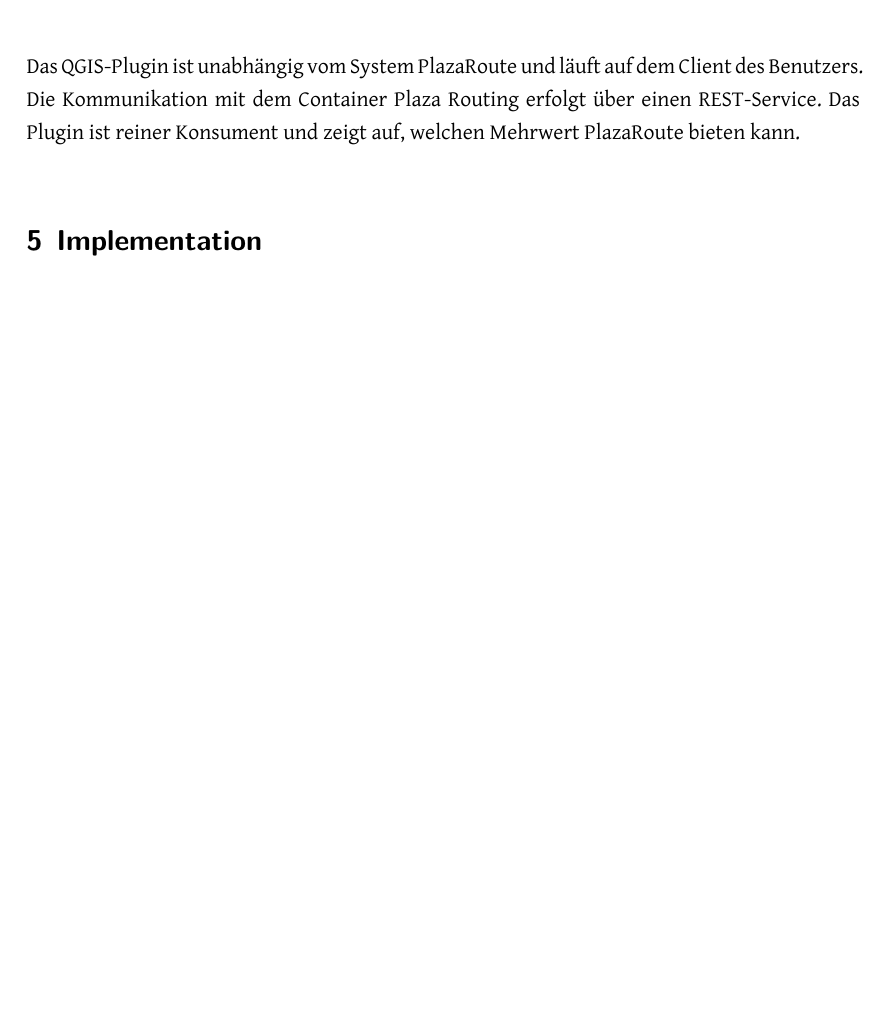
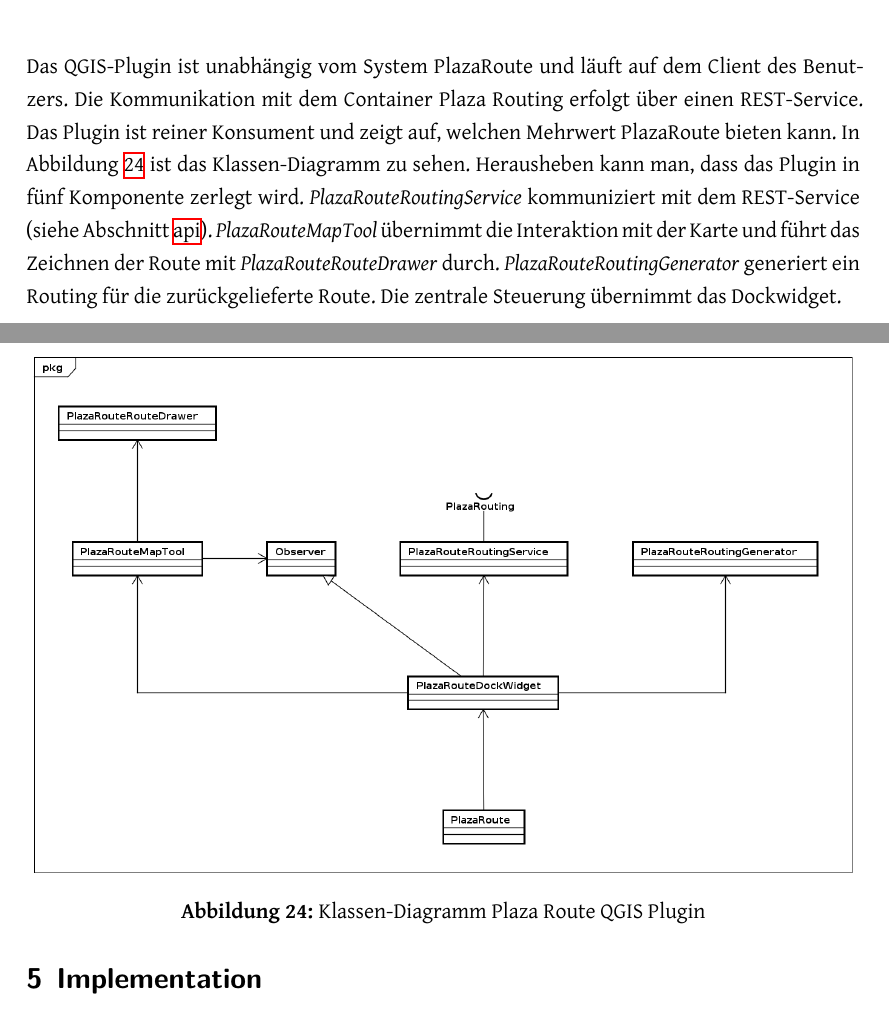
Before and after one commit to PlazaNav/PlazaNav-doc, a LaTeX thesis (index.tex, which reads projectdoc/architektur.tex): part of page 51 of 84 before the commit and two parts of pages 51 and 52 of 85 after it, the two joined at a grey line, cut so that both start at the same text, the shorter picture padded with empty space. Compiled offline with XeLaTeX.

Commit message:
add qgis architecture chapter

```diff
--- a/projectdoc/architektur.tex
+++ b/projectdoc/architektur.tex
@@ -140,4 +140,11 @@
 
 \subsection{QGIS Plugin}
 \label{architektur:QGIS Plugin}
-Das QGIS-Plugin ist unabhängig vom System PlazaRoute und läuft auf dem Client des Benutzers. Die Kommunikation mit dem Container Plaza Routing erfolgt über einen REST-Service. Das Plugin ist reiner Konsument und zeigt auf, welchen Mehrwert PlazaRoute bieten kann.
+Das QGIS-Plugin ist unabhängig vom System PlazaRoute und läuft auf dem Client des Benutzers. Die Kommunikation mit dem Container Plaza Routing erfolgt über einen REST-Service. Das Plugin ist reiner Konsument und zeigt auf, welchen Mehrwert PlazaRoute bieten kann. In Abbildung \ref{fig:class_diagram_plaza_route_qgis_plugin} ist das Klassen-Diagramm zu sehen. Herausheben kann man, dass das Plugin in fünf Komponente zerlegt wird. \emph{PlazaRouteRoutingService} kommuniziert mit dem REST-Service (siehe Abschnitt \nameref{architektur:api-layer}). \emph{PlazaRouteMapTool} übernimmt die Interaktion mit der Karte und führt das Zeichnen der Route mit \emph{PlazaRouteRouteDrawer} durch. \emph{PlazaRouteRoutingGenerator} generiert ein Routing für die zurückgelieferte Route. Die zentrale Steuerung übernimmt das Dockwidget.
+
+\begin{figure}[th]
+\centering
+\includegraphics[width=1.0\linewidth]{projectdoc/img/class_diagram_plaza_route_qgis_plugin}
+\caption[Klassen-Diagramm Plaza Route QGIS Plugin]{Klassen-Diagramm Plaza Route QGIS Plugin}
+\label{fig:class_diagram_plaza_route_qgis_plugin}
+\end{figure}
```
Also changed, not shown: projectdoc/img/class_diagram_plaza_route_qgis_plugin.png (added), 1 other file.
